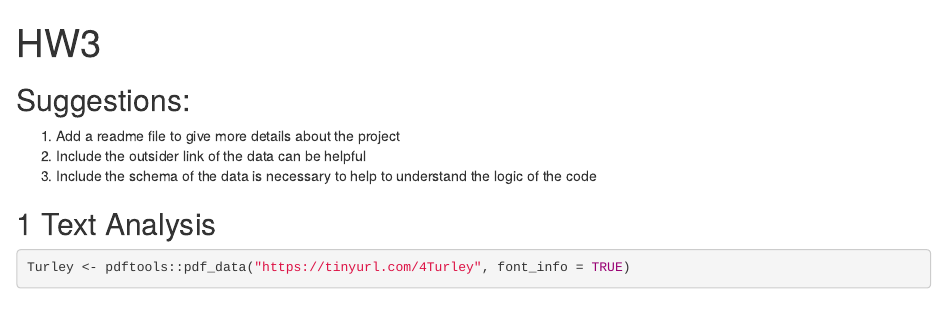
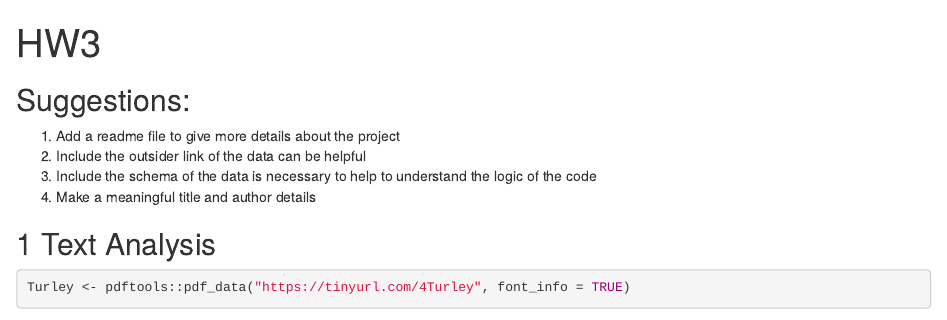
Before and after one commit to QMSS-GR5069-Spring-2022/gr5069-homework-2-hh2921, an R Markdown document (HW3.Rmd): the page in a window 1100 px wide, from its top. Rendered offline with R 4.5, knitr and Pandoc, with nearby package versions; some code elsewhere in the file could not run offline.

Commit message:
Make a meaningful title and author details

````diff
--- a/HW3.Rmd
+++ b/HW3.Rmd
@@ -6,6 +6,7 @@ output: html_document
 1. Add a readme file to give more details about the project
 2. Include the outsider link of the data can be helpful
 3. Include the schema of the data is necessary to help to understand the logic of the code
+4. Make a meaningful title and author details
 ```{r load-packages, include=FALSE}
 library(dplyr)
 library(magrittr)
````
